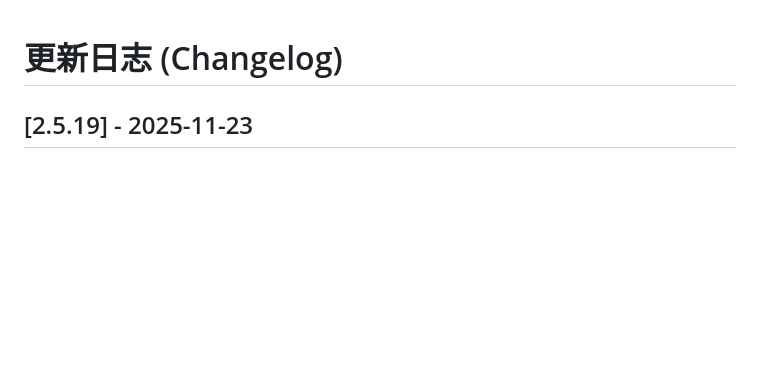
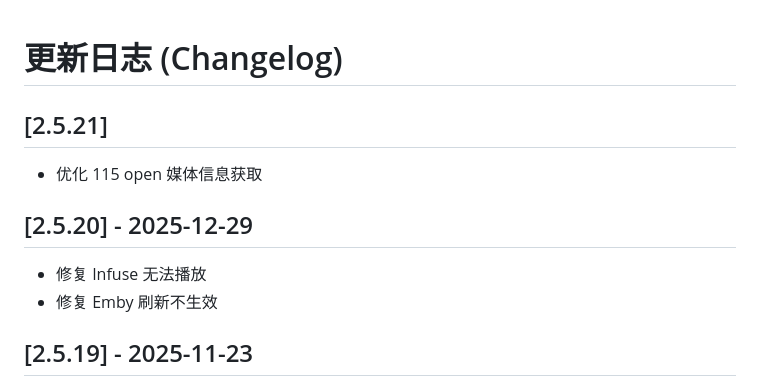
Before and after one commit to Hqsxjj/emby-nginx, a Markdown page: CHANGELOG.md, the part around the change. Drawn GitHub-style; blank space fills up the shorter version.

```diff
--- a/CHANGELOG.md
+++ b/CHANGELOG.md
@@ -1,4 +1,11 @@
 # 更新日志 (Changelog)
+
+## [2.5.21]
+- 优化 115 open 媒体信息获取
+
+## [2.5.20] - 2025-12-29
+- 修复 Infuse 无法播放
+- 修复 Emby 刷新不生效
 
 ## [2.5.19] - 2025-11-23
 - 修复 Emby 刷新配置导致无法启动
```
